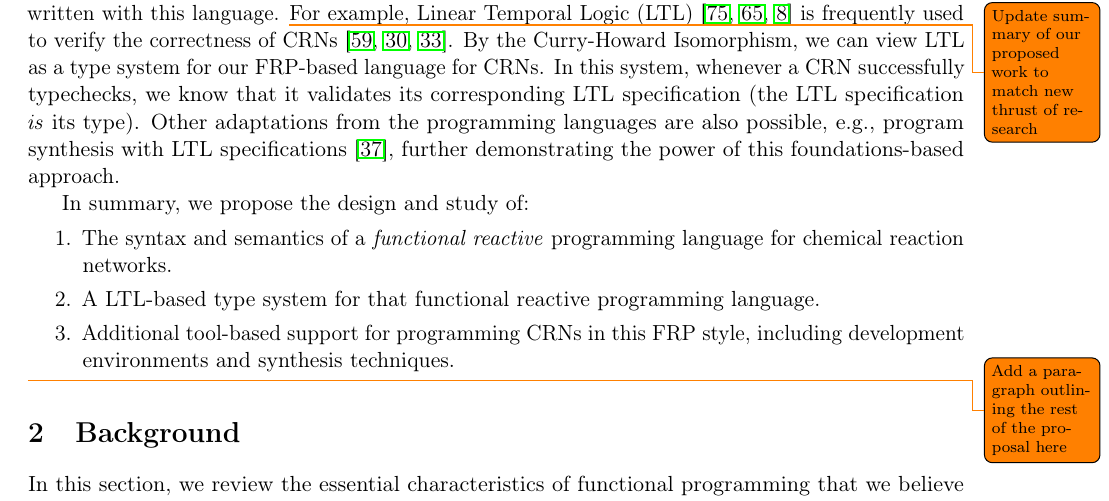
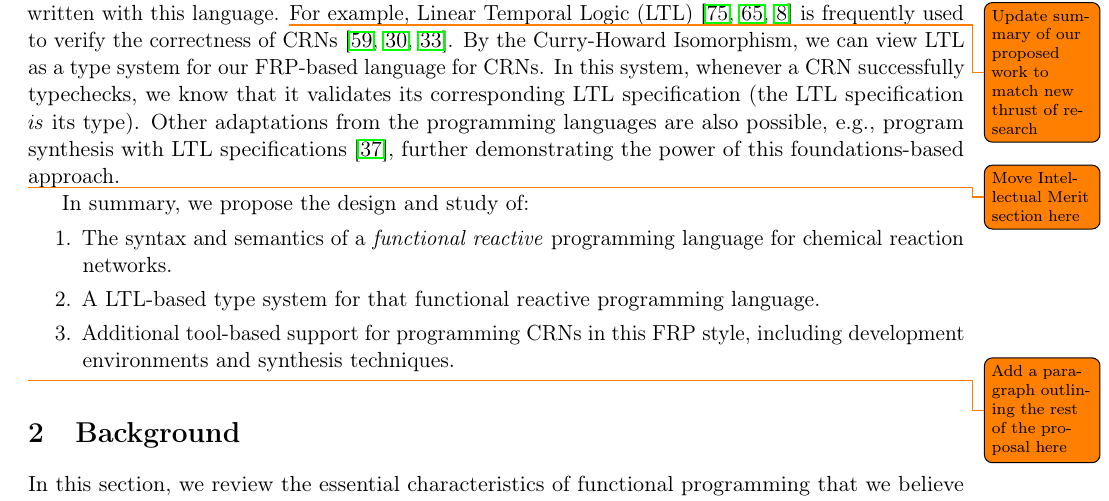
Before and after one commit to gleep314/frmp-nsf, a LaTeX document (project_description/project_description.tex, which reads project_description/introduction.tex): part of page 3 of 10, cut so that both start at the same text. Compiled offline with pdfLaTeX.

Commit message:
Updated budget and added todo to introduction" git pu"

```diff
--- a/project_description/introduction.tex
+++ b/project_description/introduction.tex
@@ -151,6 +151,8 @@ By the Curry-Howard Isomorphism, we can view LTL as a type system for our FRP-ba
 In this system, whenever a CRN successfully typechecks, we know that it validates its corresponding LTL specification (the LTL specification \emph{is} its type).
 Other adaptations from the programming languages are also possible, \eg, program synthesis with LTL specifications~\cite{finkbeiner2019}, further demonstrating the power of this foundations-based approach.
 
+\todo{Move Intellectual Merit section here}
+
 In summary, we propose the design and study of:
 \begin{enumerate}[itemsep=0pt]
   \item The syntax and semantics of a \emph{functional reactive} programming language for chemical reaction networks.
```
Also changed, not shown: project_description/introduction.tex (2 more changed lines), 1 other file.
